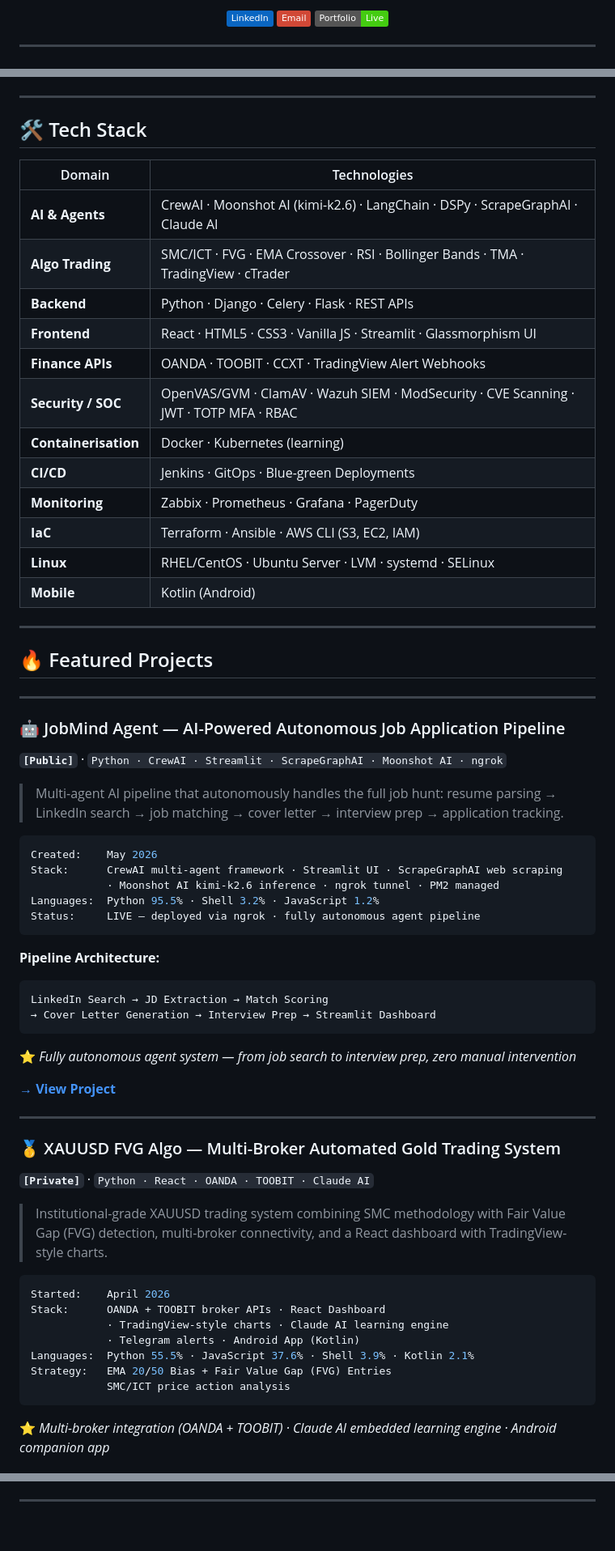
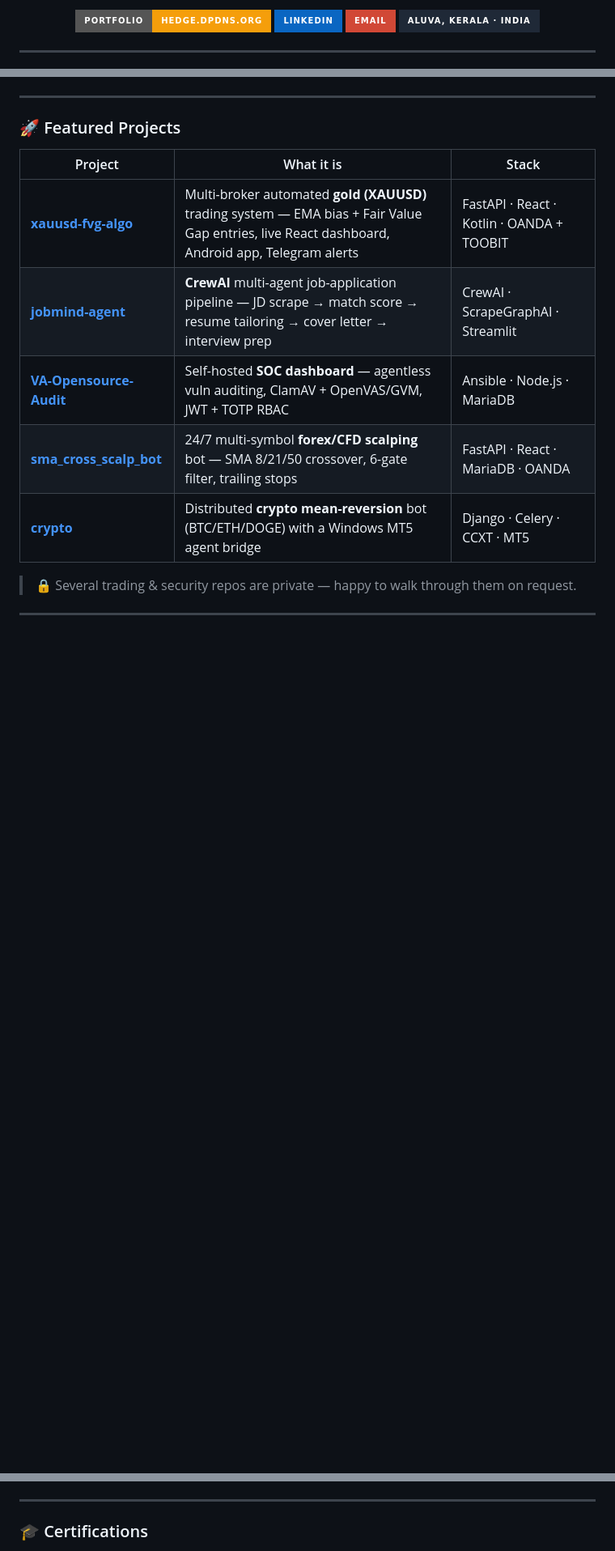
Before and after one commit to achupradeep3050/achupradeep3050, a Markdown page: README.md, 3 parts joined by grey strips. Shown at 81% size. Rendered like a GitHub page; badges without logos; blank space fills up the shorter version.

Commit message:
Revamp profile README: animated header, honest project highlights, cohesive gold theme
Co-Authored-By: Claude Opus 4.8 <noreply@anthropic.com>

````diff
--- a/README.md
+++ b/README.md
@@ -12,9 +13,10 @@
 </p>
 
 <p align="center">
-  <a href="https://linkedin.com/in/achu-pradeep-702667404"><img src="https://img.shields.io/badge/LinkedIn-0A66C2?style=flat&logo=linkedin&logoColor=white" /></a>
-  <a href="mailto:achupradeep3050@gmail.com"><img src="https://img.shields.io/badge/Email-D14836?style=flat&logo=gmail&logoColor=white" /></a>
-  <a href="https://achupradeep3050.github.io/achupradeep3050"><img src="https://img.shields.io/badge/Portfolio-Live-brightgreen?style=flat&logo=googlechrome&logoColor=white" /></a>
+  <a href="https://hedge.dpdns.org"><img src="https://img.shields.io/badge/Portfolio-hedge.dpdns.org-F59E0B?style=for-the-badge&logo=googlechrome&logoColor=white" /></a>
+  <a href="https://linkedin.com/in/achu-pradeep-702667404"><img src="https://img.shields.io/badge/LinkedIn-0A66C2?style=for-the-badge&logo=linkedin&logoColor=white" /></a>
+  <a href="mailto:achupradeep3050@gmail.com"><img src="https://img.shields.io/badge/Email-D14836?style=for-the-badge&logo=gmail&logoColor=white" /></a>
+  <img src="https://img.shields.io/badge/Aluva,%20Kerala%20·%20India-1F2937?style=for-the-badge&logo=googlemaps&logoColor=F59E0B" />
 </p>
 
 ---
@@ -37,68 +80,17 @@
 
 ---
 
-## 🛠️ Tech Stack
+### 🚀 Featured Projects
 
-| Domain | Technologies |
-|--------|-------------|
-| **AI & Agents** | CrewAI · Moonshot AI (kimi-k2.6) · LangChain · DSPy · ScrapeGraphAI · Claude AI |
-| **Algo Trading** | SMC/ICT · FVG · EMA Crossover · RSI · Bollinger Bands · TMA · TradingView · cTrader |
-| **Backend** | Python · Django · Celery · Flask · REST APIs |
-| **Frontend** | React · HTML5 · CSS3 · Vanilla JS · Streamlit · Glassmorphism UI |
-| **Finance APIs** | OANDA · TOOBIT · CCXT · TradingView Alert Webhooks |
-| **Security / SOC** | OpenVAS/GVM · ClamAV · Wazuh SIEM · ModSecurity · CVE Scanning · JWT · TOTP MFA · RBAC |
-| **Containerisation** | Docker · Kubernetes (learning) |
-| **CI/CD** | Jenkins · GitOps · Blue-green Deployments |
-| **Monitoring** | Zabbix · Prometheus · Grafana · PagerDuty |
-| **IaC** | Terraform · Ansible · AWS CLI (S3, EC2, IAM) |
-| **Linux** | RHEL/CentOS · Ubuntu Server · LVM · systemd · SELinux |
-| **Mobile** | Kotlin (Android) |
+| Project | What it is | Stack |
+|---|---|---|
+| **[xauusd-fvg-algo](https://github.com/achupradeep3050/xauusd-fvg-algo)** | Multi-broker automated **gold (XAUUSD)** trading system — EMA bias + Fair Value Gap entries, live React dashboard, Android app, Telegram alerts | FastAPI · React · Kotlin · OANDA + TOOBIT |
+| **[jobmind-agent](https://github.com/achupradeep3050/jobmind-agent)** | **CrewAI** multi-agent job-application pipeline — JD scrape → match score → resume tailoring → cover letter → interview prep | CrewAI · ScrapeGraphAI · Streamlit |
+| **[VA-Opensource-Audit](https://github.com/achupradeep3050)** | Self-hosted **SOC dashboard** — agentless vuln auditing, ClamAV + OpenVAS/GVM, JWT + TOTP RBAC | Ansible · Node.js · MariaDB |
+| **[sma_cross_scalp_bot](https://github.com/achupradeep3050)** | 24/7 multi-symbol **forex/CFD scalping** bot — SMA 8/21/50 crossover, 6-gate filter, trailing stops | FastAPI · React · MariaDB · OANDA |
+| **[crypto](https://github.com/achupradeep3050/crypto)** | Distributed **crypto mean-reversion** bot (BTC/ETH/DOGE) with a Windows MT5 agent bridge | Django · Celery · CCXT · MT5 |
+
+> 🔒 Several trading & security repos are private — happy to walk through them on request.
 
 ---
 
-## 🔥 Featured Projects
-
----
-
-### 🤖 JobMind Agent — AI-Powered Autonomous Job Application Pipeline
-**`[Public]`** · `Python · CrewAI · Streamlit · ScrapeGraphAI · Moonshot AI · ngrok`
-
-> Multi-agent AI pipeline that autonomously handles the full job hunt: resume parsing → LinkedIn search → job matching → cover letter → interview prep → application tracking.
-
-```yaml
-Created:    May 2026
-Stack:      CrewAI multi-agent framework · Streamlit UI · ScrapeGraphAI web scraping
-            · Moonshot AI kimi-k2.6 inference · ngrok tunnel · PM2 managed
-Languages:  Python 95.5% · Shell 3.2% · JavaScript 1.2%
-Status:     LIVE — deployed via ngrok · fully autonomous agent pipeline
-```
-
-**Pipeline Architecture:**
-```
-LinkedIn Search → JD Extraction → Match Scoring
-→ Cover Letter Generation → Interview Prep → Streamlit Dashboard
-```
-
-⭐ *Fully autonomous agent system — from job search to interview prep, zero manual intervention*
-
-**[→ View Project](https://github.com/achupradeep3050/jobmind-agent)**
-
----
-
-### 🥇 XAUUSD FVG Algo — Multi-Broker Automated Gold Trading System
-**`[Private]`** · `Python · React · OANDA · TOOBIT · Claude AI`
-
-> Institutional-grade XAUUSD trading system combining SMC methodology with Fair Value Gap (FVG) detection, multi-broker connectivity, and a React dashboard with TradingView-style charts.
-
-```yaml
-Started:    April 2026
-Stack:      OANDA + TOOBIT broker APIs · React Dashboard
-            · TradingView-style charts · Claude AI learning engine
-            · Telegram alerts · Android App (Kotlin)
-Languages:  Python 55.5% · JavaScript 37.6% · Shell 3.9% · Kotlin 2.1%
-Strategy:   EMA 20/50 Bias + Fair Value Gap (FVG) Entries
-            SMC/ICT price action analysis
-```
-
-⭐ *Multi-broker integration (OANDA + TOOBIT) · Claude AI embedded learning engine · Android companion app*
-
@@ -234,4 +109,6 @@ Ruby/Other    █░░░░░░░░░░░░░░░░░░░░░
 
 ---
 
+### 🎓 Certifications
+
 <p align="center">
````
Also changed, not shown: other parts of README.md (+73 -148 lines).
